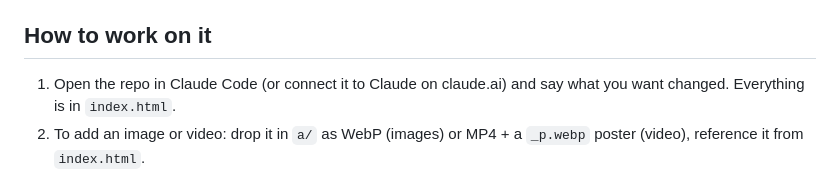
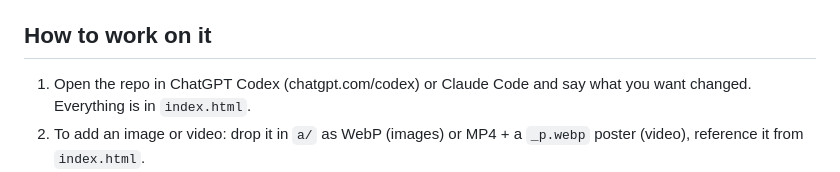
Before and after one commit to ai-wonderlab/loomcreativehub-site, a Markdown page: CLAUDE.md, the part around the change. Rendered like a GitHub page.

Commit message:
Handover: AGENTS.md for ChatGPT Codex (same content as CLAUDE.md)

```diff
--- a/CLAUDE.md
+++ b/CLAUDE.md
@@ -50,7 +50,7 @@ Sections, in order (ids in `index.html`):
 
 ## How to work on it
 
-1. Open the repo in Claude Code (or connect it to Claude on claude.ai) and say what you want changed. Everything is in `index.html`.
+1. Open the repo in ChatGPT Codex (chatgpt.com/codex) or Claude Code and say what you want changed. Everything is in `index.html`.
 2. To add an image or video: drop it in `a/` as WebP (images) or MP4 + a `_p.webp` poster (video), reference it from `index.html`.
 3. Commit and push to `main`. Check https://loomcreativehub.com a minute later (hard refresh: GitHub Pages caches for 10 minutes).
 4. If something breaks, `git revert` the last commit and push. Nothing else needs to be undone.
```
Also changed, not shown: AGENTS.md (added, +63 -0 lines).
